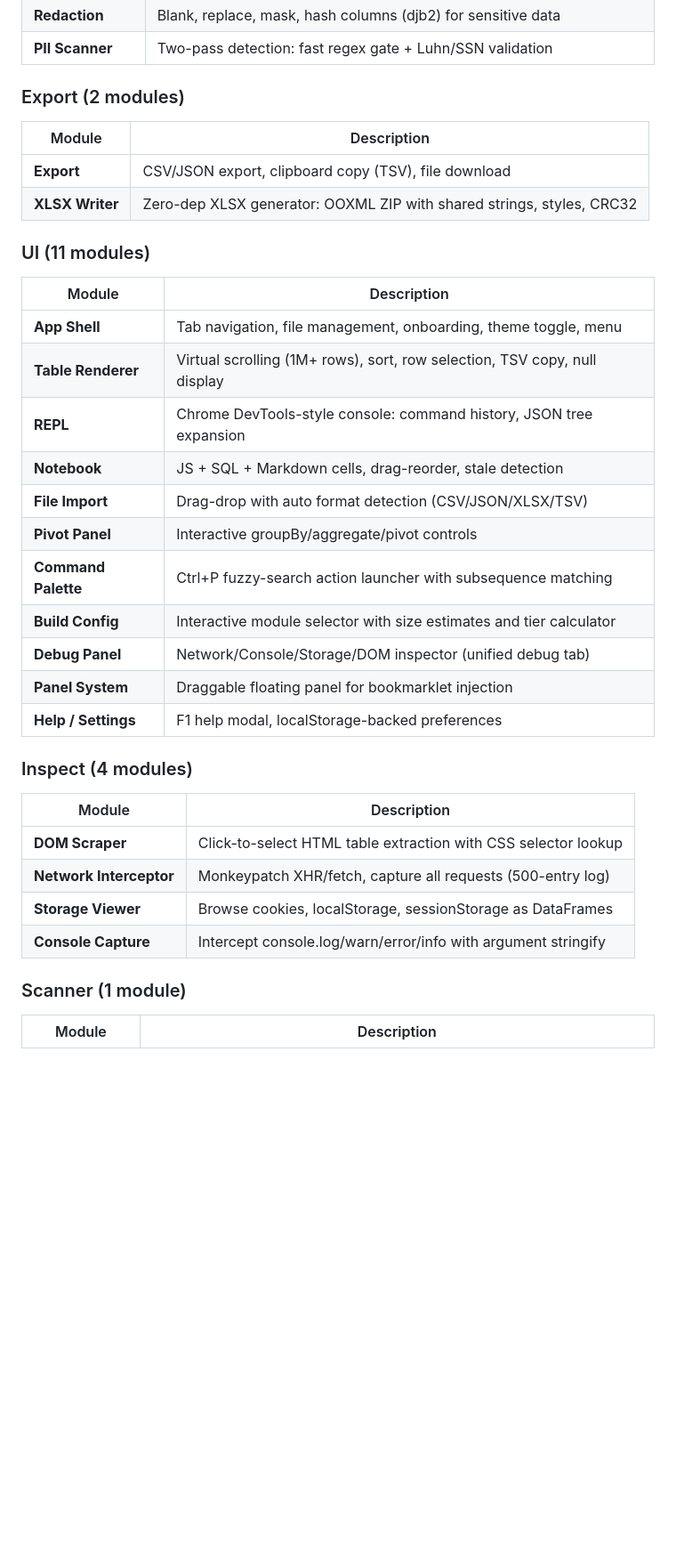
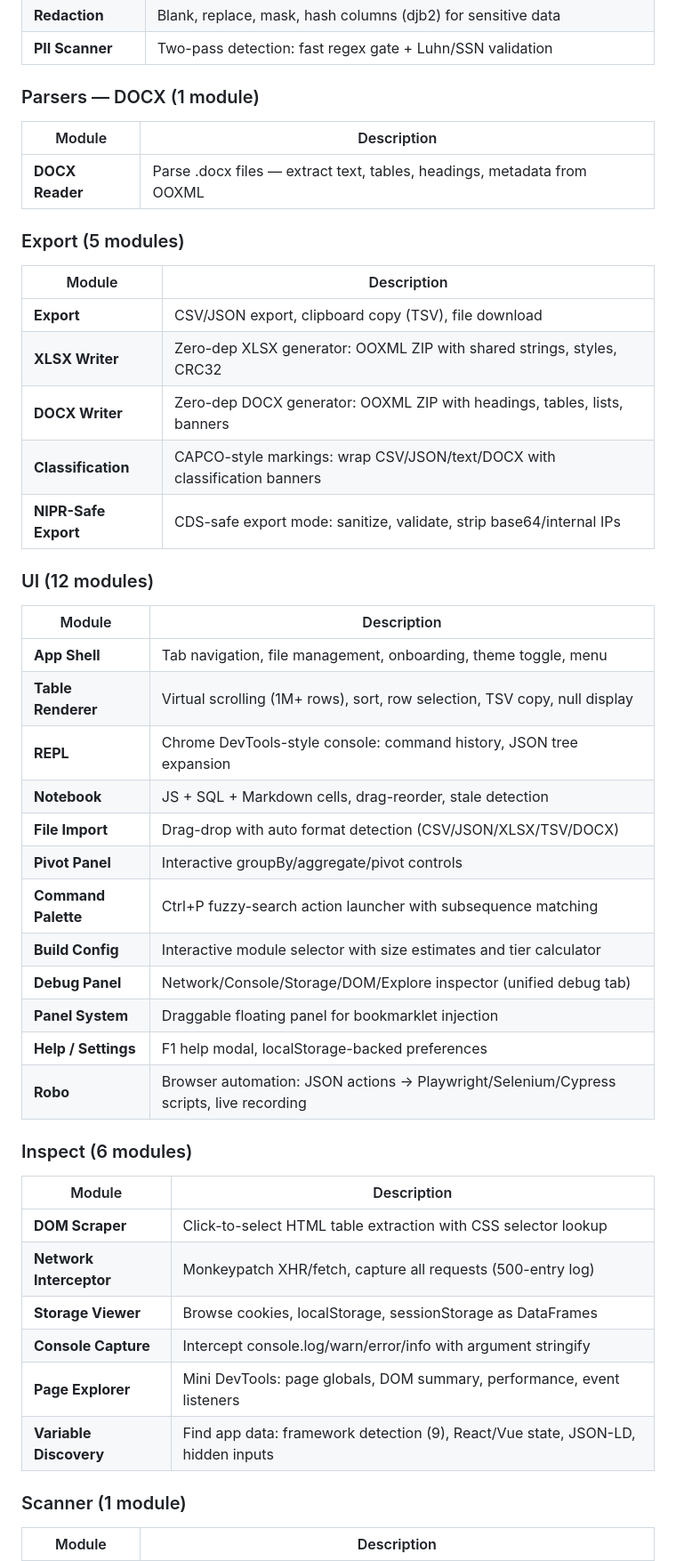
Before and after one commit to itscooleric/wdk, a Markdown page: README.md, the part around one of its changes. Shown at 89% size. Rendered like a GitHub page; blank space fills up the shorter version.

```diff
--- a/README.md
+++ b/README.md
@@ -56,14 +56,23 @@ WDK fills that gap.
 | **Redaction** | Blank, replace, mask, hash columns (djb2) for sensitive data |
 | **PII Scanner** | Two-pass detection: fast regex gate + Luhn/SSN validation |
 
-### Export (2 modules)
+### Parsers — DOCX (1 module)
+
+| Module | Description |
+|---|---|
+| **DOCX Reader** | Parse .docx files — extract text, tables, headings, metadata from OOXML |
+
+### Export (5 modules)
 
 | Module | Description |
 |---|---|
 | **Export** | CSV/JSON export, clipboard copy (TSV), file download |
 | **XLSX Writer** | Zero-dep XLSX generator: OOXML ZIP with shared strings, styles, CRC32 |
+| **DOCX Writer** | Zero-dep DOCX generator: OOXML ZIP with headings, tables, lists, banners |
+| **Classification** | CAPCO-style markings: wrap CSV/JSON/text/DOCX with classification banners |
+| **NIPR-Safe Export** | CDS-safe export mode: sanitize, validate, strip base64/internal IPs |
 
-### UI (11 modules)
+### UI (12 modules)
 
 | Module | Description |
 |---|---|
@@ -71,15 +80,16 @@ WDK fills that gap.
 | **Table Renderer** | Virtual scrolling (1M+ rows), sort, row selection, TSV copy, null display |
 | **REPL** | Chrome DevTools-style console: command history, JSON tree expansion |
 | **Notebook** | JS + SQL + Markdown cells, drag-reorder, stale detection |
-| **File Import** | Drag-drop with auto format detection (CSV/JSON/XLSX/TSV) |
+| **File Import** | Drag-drop with auto format detection (CSV/JSON/XLSX/TSV/DOCX) |
 | **Pivot Panel** | Interactive groupBy/aggregate/pivot controls |
 | **Command Palette** | Ctrl+P fuzzy-search action launcher with subsequence matching |
 | **Build Config** | Interactive module selector with size estimates and tier calculator |
-| **Debug Panel** | Network/Console/Storage/DOM inspector (unified debug tab) |
+| **Debug Panel** | Network/Console/Storage/DOM/Explore inspector (unified debug tab) |
 | **Panel System** | Draggable floating panel for bookmarklet injection |
 | **Help / Settings** | F1 help modal, localStorage-backed preferences |
+| **Robo** | Browser automation: JSON actions → Playwright/Selenium/Cypress scripts, live recording |
 
-### Inspect (4 modules)
+### Inspect (6 modules)
 
 | Module | Description |
 |---|---|
@@ -87,6 +97,8 @@ WDK fills that gap.
 | **Network Interceptor** | Monkeypatch XHR/fetch, capture all requests (500-entry log) |
 | **Storage Viewer** | Browse cookies, localStorage, sessionStorage as DataFrames |
 | **Console Capture** | Intercept console.log/warn/error/info with argument stringify |
+| **Page Explorer** | Mini DevTools: page globals, DOM summary, performance, event listeners |
+| **Variable Discovery** | Find app data: framework detection (9), React/Vue state, JSON-LD, hidden inputs |
 
 ### Scanner (1 module)
 
```
Also changed, not shown: other parts of README.md (+33 -19 lines).
